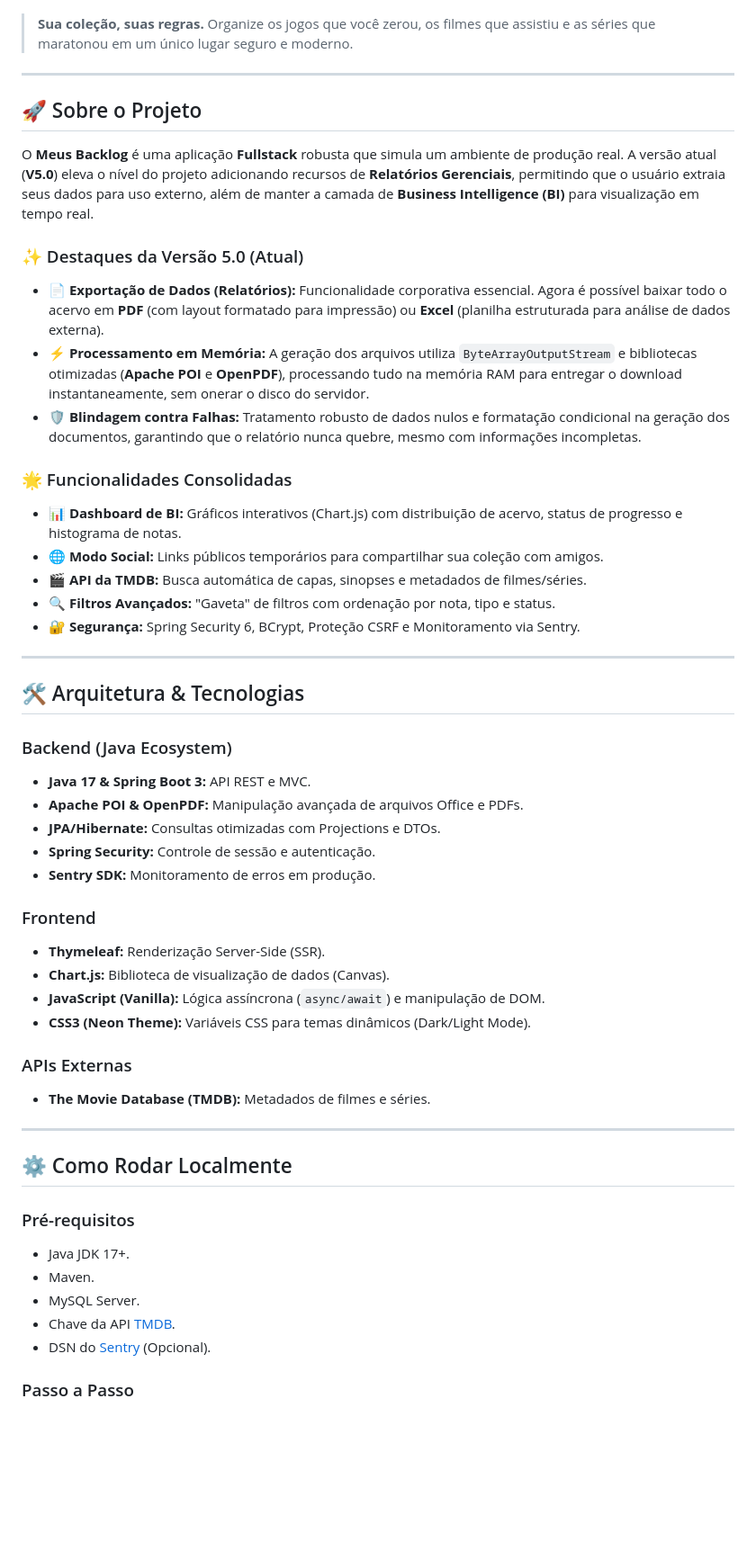
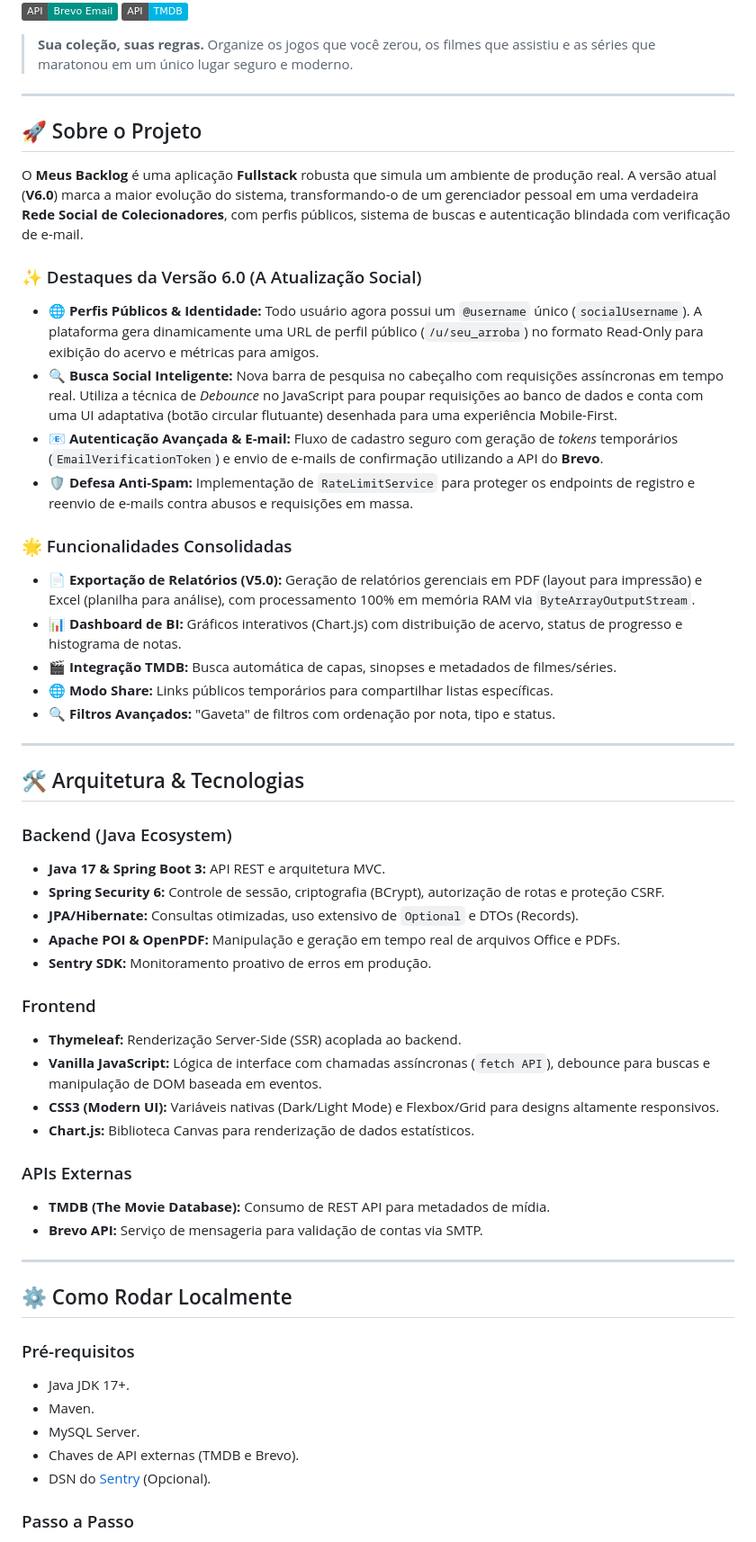
Before and after one commit to augusto-projetos/backlog-api, a Markdown page: README.md, the part around one of its changes. Shown at 90% size. Drawn GitHub-style; badges without logos; blank space fills up the shorter version.

Commit message:
docs: todas as atualizações implementadas no README

```diff
--- a/README.md
+++ b/README.md
@@ -8,4 +9,5 @@
 ![License](https://img.shields.io/badge/License-MIT-yellow)
+![Brevo](https://img.shields.io/badge/API-Brevo_Email-009286)
 ![TMDB](https://img.shields.io/badge/API-TMDB-01b4e4)
 
 > **Sua coleção, suas regras.** Organize os jogos que você zerou, os filmes que assistiu e as séries que maratonou em um único lugar seguro e moderno.
@@ -14,39 +16,41 @@
 
 ## 🚀 Sobre o Projeto
 
-O **Meus Backlog** é uma aplicação **Fullstack** robusta que simula um ambiente de produção real. A versão atual (**V5.0**) eleva o nível do projeto adicionando recursos de **Relatórios Gerenciais**, permitindo que o usuário extraia seus dados para uso externo, além de manter a camada de **Business Intelligence (BI)** para visualização em tempo real.
+O **Meus Backlog** é uma aplicação **Fullstack** robusta que simula um ambiente de produção real. A versão atual (**V6.0**) marca a maior evolução do sistema, transformando-o de um gerenciador pessoal em uma verdadeira **Rede Social de Colecionadores**, com perfis públicos, sistema de buscas e autenticação blindada com verificação de e-mail.
 
-### ✨ Destaques da Versão 5.0 (Atual)
-* 📄 **Exportação de Dados (Relatórios):** Funcionalidade corporativa essencial. Agora é possível baixar todo o acervo em **PDF** (com layout formatado para impressão) ou **Excel** (planilha estruturada para análise de dados externa).
-* ⚡ **Processamento em Memória:** A geração dos arquivos utiliza `ByteArrayOutputStream` e bibliotecas otimizadas (**Apache POI** e **OpenPDF**), processando tudo na memória RAM para entregar o download instantaneamente, sem onerar o disco do servidor.
-* 🛡️ **Blindagem contra Falhas:** Tratamento robusto de dados nulos e formatação condicional na geração dos documentos, garantindo que o relatório nunca quebre, mesmo com informações incompletas.
+### ✨ Destaques da Versão 6.0 (A Atualização Social)
+* 🌐 **Perfis Públicos & Identidade:** Todo usuário agora possui um `@username` único (`socialUsername`). A plataforma gera dinamicamente uma URL de perfil público (`/u/seu_arroba`) no formato Read-Only para exibição do acervo e métricas para amigos.
+* 🔍 **Busca Social Inteligente:** Nova barra de pesquisa no cabeçalho com requisições assíncronas em tempo real. Utiliza a técnica de *Debounce* no JavaScript para poupar requisições ao banco de dados e conta com uma UI adaptativa (botão circular flutuante) desenhada para uma experiência Mobile-First.
+* 📧 **Autenticação Avançada & E-mail:** Fluxo de cadastro seguro com geração de *tokens* temporários (`EmailVerificationToken`) e envio de e-mails de confirmação utilizando a API do **Brevo**.
+* 🛡️ **Defesa Anti-Spam:** Implementação de `RateLimitService` para proteger os endpoints de registro e reenvio de e-mails contra abusos e requisições em massa.
 
 ### 🌟 Funcionalidades Consolidadas
+* 📄 **Exportação de Relatórios (V5.0):** Geração de relatórios gerenciais em PDF (layout para impressão) e Excel (planilha para análise), com processamento 100% em memória RAM via `ByteArrayOutputStream`.
 * 📊 **Dashboard de BI:** Gráficos interativos (Chart.js) com distribuição de acervo, status de progresso e histograma de notas.
-* 🌐 **Modo Social:** Links públicos temporários para compartilhar sua coleção com amigos.
-* 🎬 **API da TMDB:** Busca automática de capas, sinopses e metadados de filmes/séries.
+* 🎬 **Integração TMDB:** Busca automática de capas, sinopses e metadados de filmes/séries.
+* 🌐 **Modo Share:** Links públicos temporários para compartilhar listas específicas.
 * 🔍 **Filtros Avançados:** "Gaveta" de filtros com ordenação por nota, tipo e status.
-* 🔐 **Segurança:** Spring Security 6, BCrypt, Proteção CSRF e Monitoramento via Sentry.
 
 ---
 
 ## 🛠️ Arquitetura & Tecnologias
 
 ### Backend (Java Ecosystem)
-* **Java 17 & Spring Boot 3:** API REST e MVC.
-* **Apache POI & OpenPDF:** Manipulação avançada de arquivos Office e PDFs.
-* **JPA/Hibernate:** Consultas otimizadas com Projections e DTOs.
-* **Spring Security:** Controle de sessão e autenticação.
-* **Sentry SDK:** Monitoramento de erros em produção.
+* **Java 17 & Spring Boot 3:** API REST e arquitetura MVC.
+* **Spring Security 6:** Controle de sessão, criptografia (BCrypt), autorização de rotas e proteção CSRF.
+* **JPA/Hibernate:** Consultas otimizadas, uso extensivo de `Optional` e DTOs (Records).
+* **Apache POI & OpenPDF:** Manipulação e geração em tempo real de arquivos Office e PDFs.
+* **Sentry SDK:** Monitoramento proativo de erros em produção.
 
 ### Frontend
-* **Thymeleaf:** Renderização Server-Side (SSR).
-* **Chart.js:** Biblioteca de visualização de dados (Canvas).
-* **JavaScript (Vanilla):** Lógica assíncrona (`async/await`) e manipulação de DOM.
-* **CSS3 (Neon Theme):** Variáveis CSS para temas dinâmicos (Dark/Light Mode).
+* **Thymeleaf:** Renderização Server-Side (SSR) acoplada ao backend.
+* **Vanilla JavaScript:** Lógica de interface com chamadas assíncronas (`fetch API`), debounce para buscas e manipulação de DOM baseada em eventos.
+* **CSS3 (Modern UI):** Variáveis nativas (Dark/Light Mode) e Flexbox/Grid para designs altamente responsivos.
+* **Chart.js:** Biblioteca Canvas para renderização de dados estatísticos.
 
 ### APIs Externas
-* **The Movie Database (TMDB):** Metadados de filmes e séries.
+* **TMDB (The Movie Database):** Consumo de REST API para metadados de mídia.
+* **Brevo API:** Serviço de mensageria para validação de contas via SMTP.
 
 ---
 
@@ -56,7 +60,7 @@ O **Meus Backlog** é uma aplicação **Fullstack** robusta que simula um ambien
 * Java JDK 17+.
 * Maven.
 * MySQL Server.
-* Chave da API [TMDB](https://www.themoviedb.org/).
+* Chaves de API externas (TMDB e Brevo).
 * DSN do [Sentry](https://sentry.io/) (Opcional).
 
 ### Passo a Passo
```
Also changed, not shown: other parts of README.md (+8 -4 lines).
